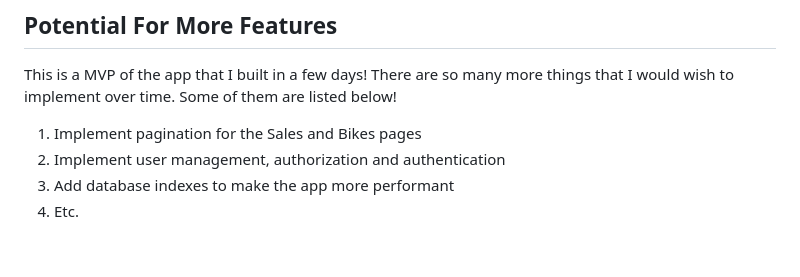
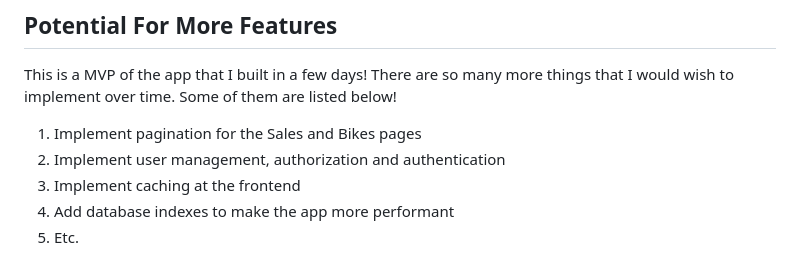
Before and after one commit to zarifmahfuz/bike-shop, a Markdown page: README.md, the part around the change. Rendered like a GitHub page.

```diff
--- a/README.md
+++ b/README.md
@@ -49,5 +49,6 @@ If you are unfamiliar with Django, the following is meant to give you a very hig
 This is a MVP of the app that I built in a few days! There are so many more things that I would wish to implement over time. Some of them are listed below!
 1. Implement pagination for the Sales and Bikes pages
 2. Implement user management, authorization and authentication
-3. Add database indexes to make the app more performant
-4. Etc.
+3. Implement caching at the frontend
+4. Add database indexes to make the app more performant
+5. Etc.
```
